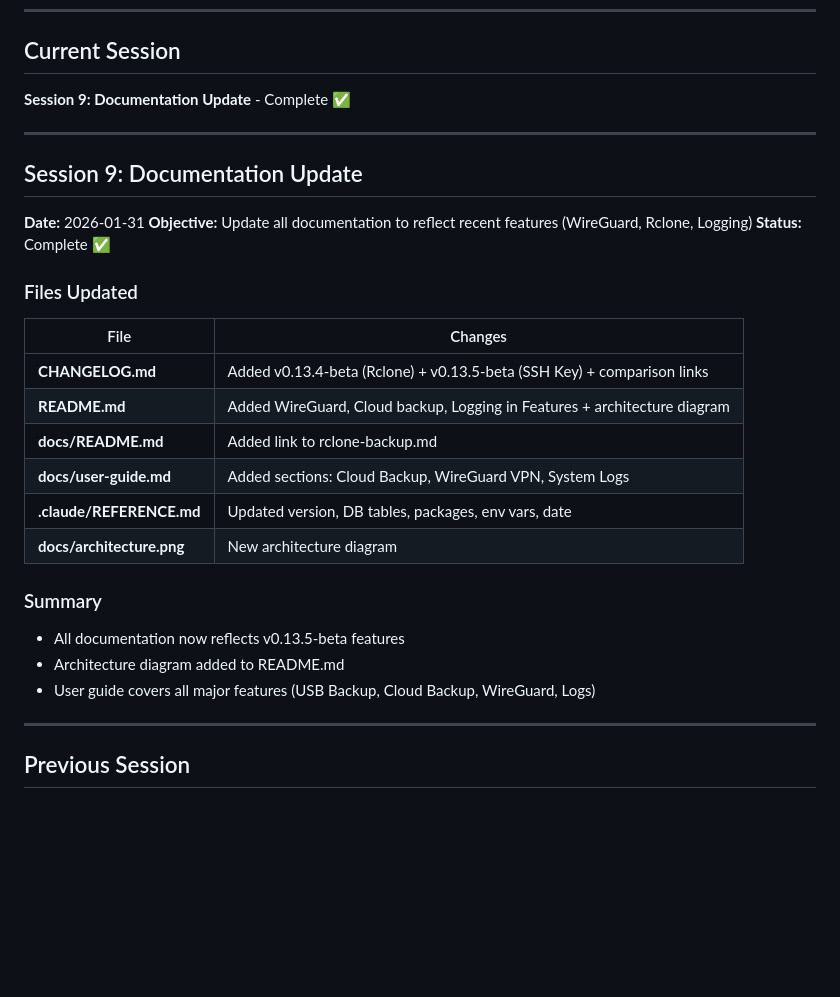
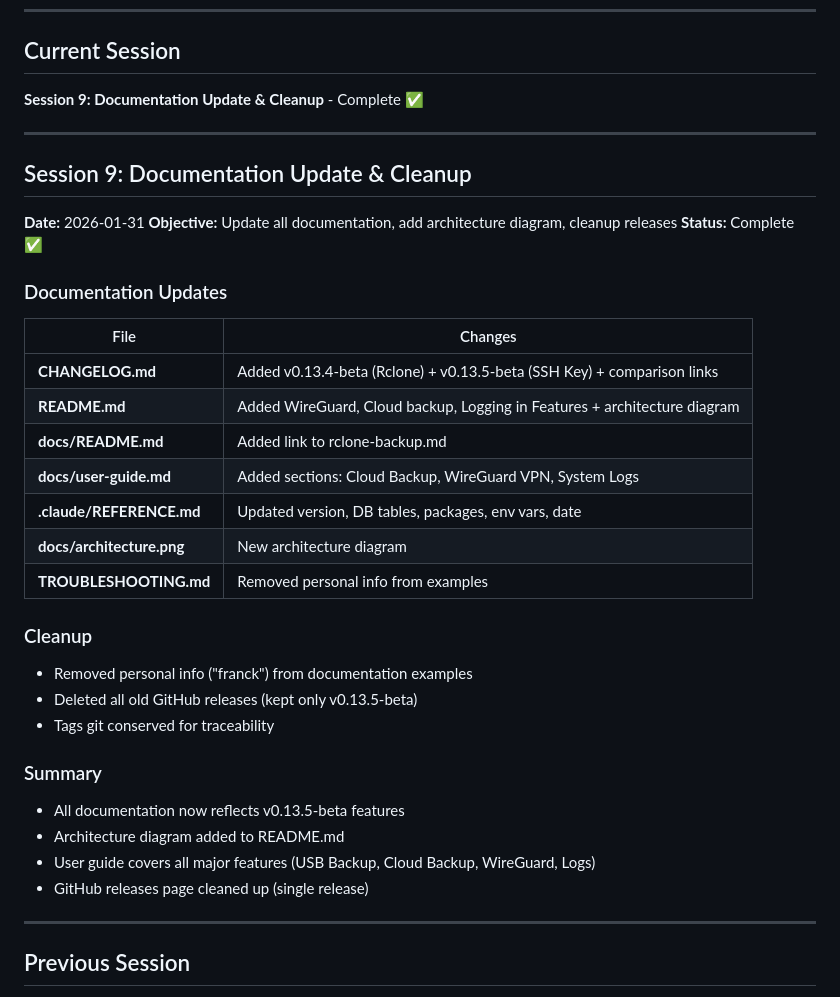
Before and after one commit to juste-un-gars/anemone, a Markdown page: SESSION_STATE.md, the part around the change. GitHub-like rendering; blank space fills up the shorter version.

Commit message:
docs: Update SESSION_STATE.md with cleanup summary
Co-Authored-By: Claude Opus 4.5 <noreply@anthropic.com>

```diff
--- a/SESSION_STATE.md
+++ b/SESSION_STATE.md
@@ -12,17 +12,17 @@
 
 ## Current Session
 
-**Session 9: Documentation Update** - Complete ✅
+**Session 9: Documentation Update & Cleanup** - Complete ✅
 
 ---
 
-## Session 9: Documentation Update
+## Session 9: Documentation Update & Cleanup
 
 **Date:** 2026-01-31
-**Objective:** Update all documentation to reflect recent features (WireGuard, Rclone, Logging)
+**Objective:** Update all documentation, add architecture diagram, cleanup releases
 **Status:** Complete ✅
 
-### Files Updated
+### Documentation Updates
 
 | File | Changes |
 |------|---------|
@@ -32,12 +32,20 @@
 | **docs/user-guide.md** | Added sections: Cloud Backup, WireGuard VPN, System Logs |
 | **.claude/REFERENCE.md** | Updated version, DB tables, packages, env vars, date |
 | **docs/architecture.png** | New architecture diagram |
+| **TROUBLESHOOTING.md** | Removed personal info from examples |
+
+### Cleanup
+
+- Removed personal info ("franck") from documentation examples
+- Deleted all old GitHub releases (kept only v0.13.5-beta)
+- Tags git conserved for traceability
 
 ### Summary
 
 - All documentation now reflects v0.13.5-beta features
 - Architecture diagram added to README.md
 - User guide covers all major features (USB Backup, Cloud Backup, WireGuard, Logs)
+- GitHub releases page cleaned up (single release)
 
 ---
 
```
